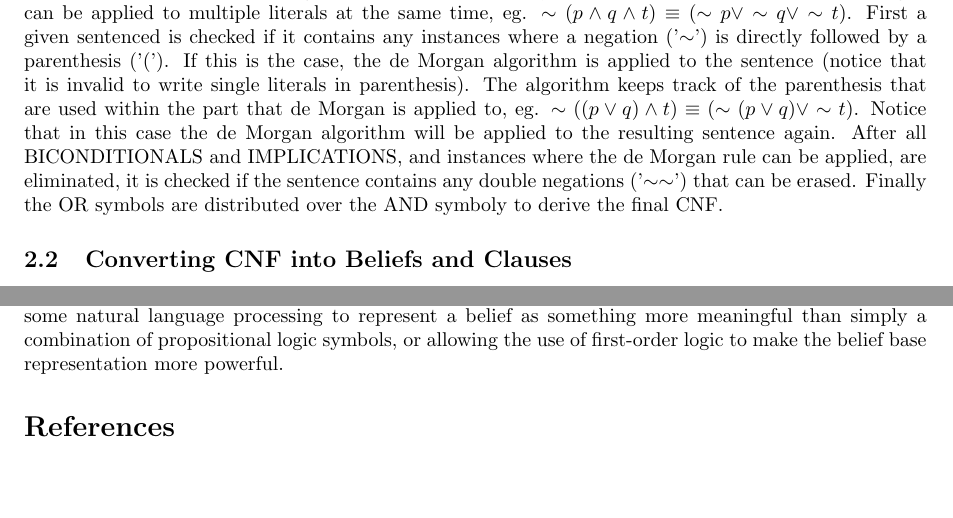
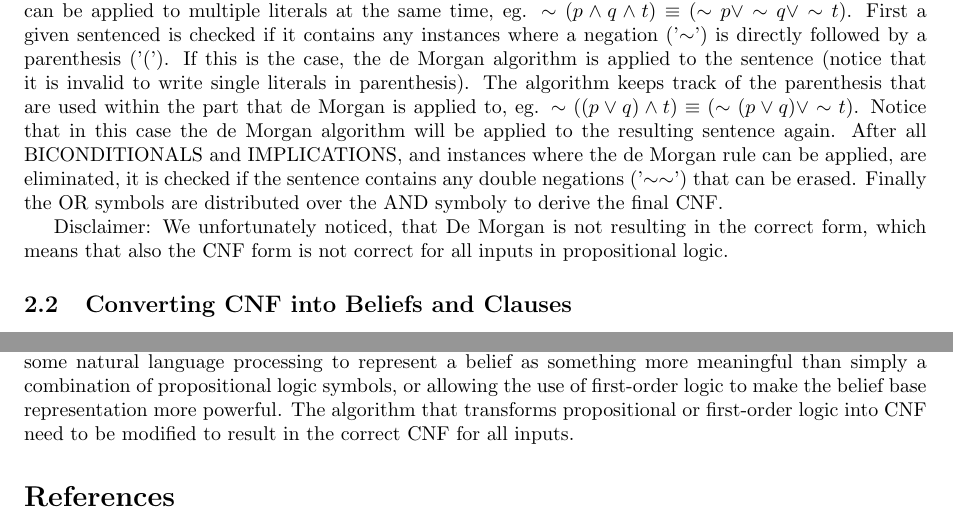
Before and after one commit to jackdreinhardt/AI-Project-2, a LaTeX document (report/report_2.tex): two parts of pages 3 and 6 of 6, joined at a grey line, cut so that both start at the same text, the shorter picture padded with empty space. Compiled offline with pdfLaTeX.

Commit message:
Updated Report

```diff
--- a/report/report_2.tex
+++ b/report/report_2.tex
@@ -61,6 +61,8 @@ At this point, it is mentioned, that the use of parenthesis is important for the
 The input sentence in propositional logic is stored as a string. In the next steps the string is checked if it contains any BICONDITIONAL ('$\leftrightarrow$') or IMPLICATION ('$\rightarrow$') symbols. If it does the algorithm starts to eliminate them. It does that by dividing the sentence into three different parts, all stored in separate strings. The first part contains the binary operator together with its two arguments. The other two parts contain the rest of the original sentence that is not affected by the operator, to the left and and to the right, respectively. This is especially convenient, because the same function can be used for solving BICONDITIONALS and IMPLICATIONS. Finally the algorithm sets the three strings back together to one string, after eliminating the original operator and replacing it by its correct simplification shown in figure \ref{fig:cnf_rules}.
 
 The function that simplifies sentences using the De Morgan rules, works differently, since there is no operator that divides the two arguments that are affected by this operator. Also notice that De Morgan can be applied to multiple literals at the same time, eg. $\sim(p\wedge q\wedge t) \equiv (\sim p\vee\sim q\vee\sim t)$. First a given sentenced is checked if it contains any instances where a negation ('$\sim$') is directly followed by a parenthesis ('$($'). If this is the case, the de Morgan algorithm is applied to the sentence (notice that it is invalid to write single literals in parenthesis). The algorithm keeps track of the parenthesis that are used within the part that de Morgan is applied to, eg. $\sim((p\vee q)\wedge t) \equiv (\sim(p\vee q)\vee\sim t)$. Notice that in this case the de Morgan algorithm will be applied to the resulting sentence again. After all BICONDITIONALS and IMPLICATIONS, and instances where the de Morgan rule can be applied, are eliminated, it is checked if the sentence contains any double negations ('$\sim\sim$') that can be erased. Finally the OR symbols are distributed over the AND symboly to derive the final CNF.
+
+Disclaimer: We unfortunately noticed, that De Morgan is not resulting in the correct form, which means that also the CNF form is not correct for all inputs in propositional logic.
 
 \subsection{Converting CNF into Beliefs and Clauses}
 \label{subsec:implementation}
@@ -139,7 +141,7 @@ Throughout the project we learned more about belief revision and entailment. We
 
 \section{Conclusion and Future Work}
 \label{sec:conclusion}
-The algorithms described in this report ultimately give the AI agent the ability to add new beliefs to its belief base, remove contradictory beliefs, and check whether a belief is entailed by the belief base. The AI agent, however, only works with propositional logic sentences. Future work on this AI agent could include applying the belief revision to a specific purpose (such as Master Mind), implementing some natural language processing to represent a belief as something more meaningful than simply a combination of propositional logic symbols, or allowing the use of first-order logic to make the belief base representation more powerful.
+The algorithms described in this report ultimately give the AI agent the ability to add new beliefs to its belief base, remove contradictory beliefs, and check whether a belief is entailed by the belief base. The AI agent, however, only works with propositional logic sentences. Future work on this AI agent could include applying the belief revision to a specific purpose (such as Master Mind), implementing some natural language processing to represent a belief as something more meaningful than simply a combination of propositional logic symbols, or allowing the use of first-order logic to make the belief base representation more powerful. The algorithm that transforms propositional or first-order logic into CNF need to be modified to result in the correct CNF for all inputs.
 
 \bibliography{bib/bib}
 
```
Also changed, not shown: report/report_2.pdf.
